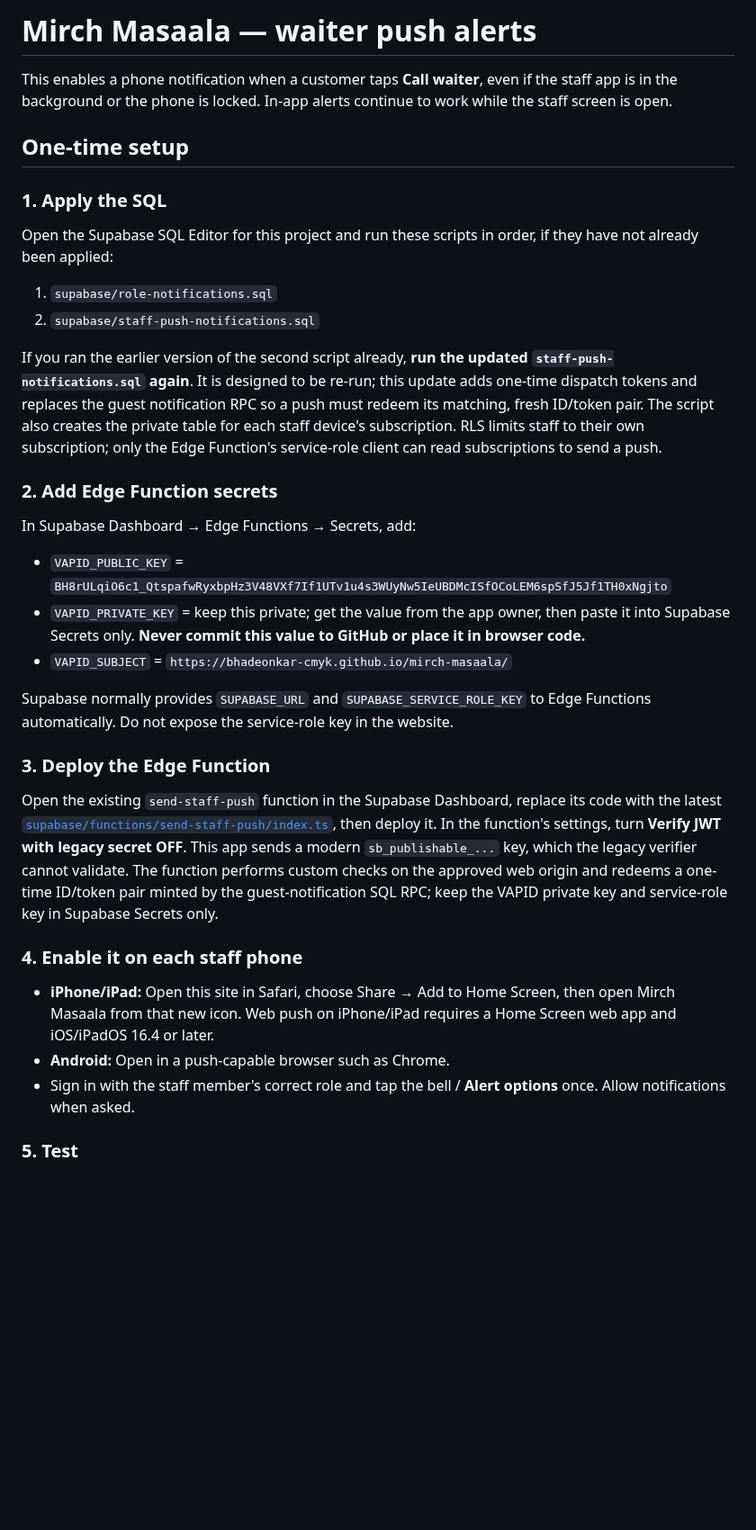
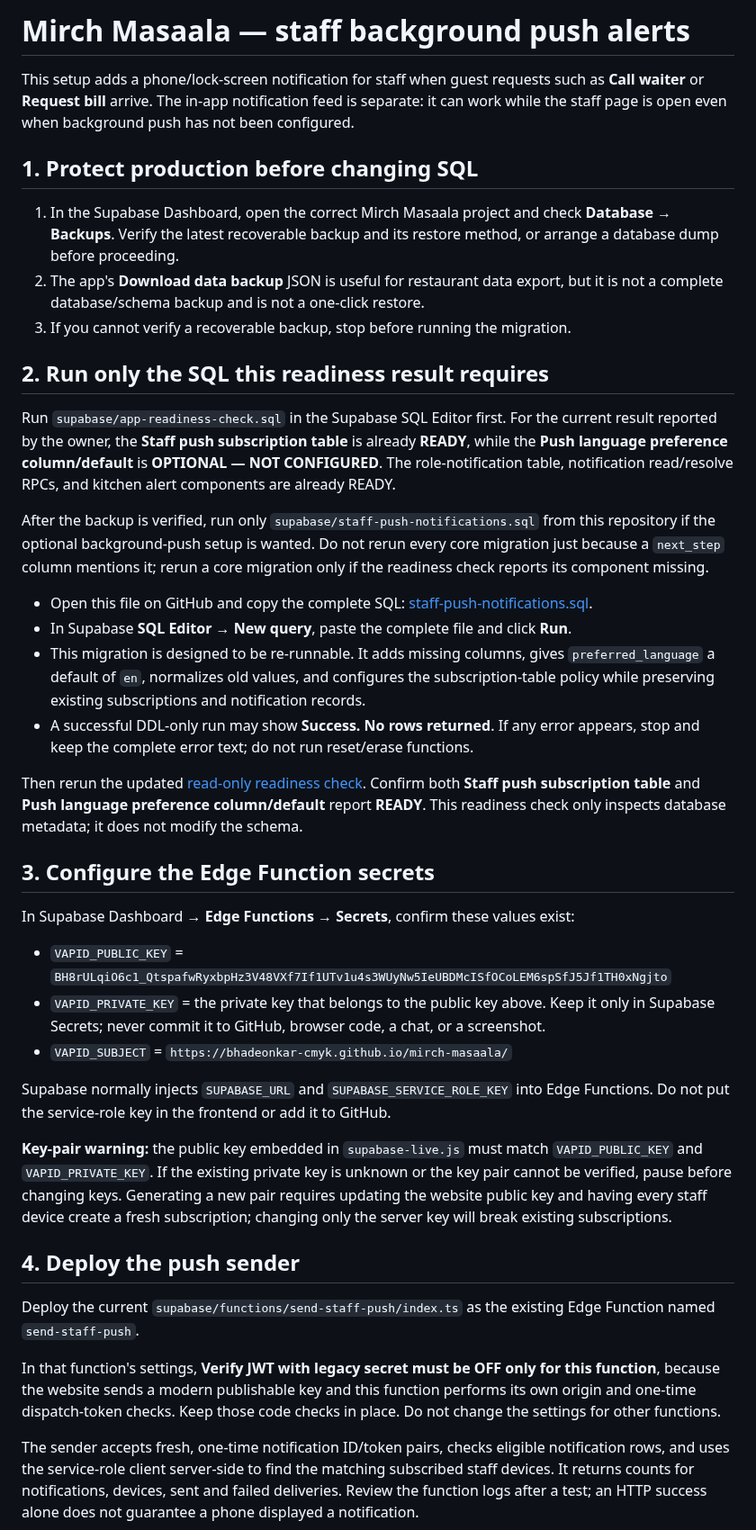
Before and after one commit to bhadeonkar-cmyk/mirch-masaala, a Markdown page: supabase/STAFF-PUSH.md, the part around one of its changes. Shown at 90% size. Drawn GitHub-style; blank space fills up the shorter version.

Commit message:
Document safe staff push setup and troubleshooting

```diff
--- a/supabase/STAFF-PUSH.md
+++ b/supabase/STAFF-PUSH.md
@@ -1,37 +1,43 @@
-# Mirch Masaala — waiter push alerts
+# Mirch Masaala — staff background push alerts
 
-This enables a phone notification when a customer taps **Call waiter**, even if the staff app is in the background or the phone is locked. In-app alerts continue to work while the staff screen is open.
+This setup adds a phone/lock-screen notification for staff when guest requests such as **Call waiter** or **Request bill** arrive. The in-app notification feed is separate: it can work while the staff page is open even when background push has not been configured.
 
-## One-time setup
+## 1. Protect production before changing SQL
 
-### 1. Apply the SQL
+1. In the Supabase Dashboard, open the correct Mirch Masaala project and check **Database → Backups**. Verify the latest recoverable backup and its restore method, or arrange a database dump before proceeding.
+2. The app's **Download data backup** JSON is useful for restaurant data export, but it is not a complete database/schema backup and is not a one-click restore.
+3. If you cannot verify a recoverable backup, stop before running the migration.
 
-Open the Supabase SQL Editor for this project and run these scripts in order, if they have not already been applied:
+## 2. Run only the SQL this readiness result requires
 
-1. `supabase/role-notifications.sql`
-2. `supabase/staff-push-notifications.sql`
+Run `supabase/app-readiness-check.sql` in the Supabase SQL Editor first. For the current result reported by the owner, the **Staff push subscription table** is already **READY**, while the **Push language preference column/default** is **OPTIONAL — NOT CONFIGURED**. The role-notification table, notification read/resolve RPCs, and kitchen alert components are already READY.
 
-If you ran the earlier version of the second script already, **run the updated `staff-push-notifications.sql` again**. It is designed to be re-run; this update adds one-time dispatch tokens and replaces the guest notification RPC so a push must redeem its matching, fresh ID/token pair. The script also creates the private table for each staff device's subscription. RLS limits staff to their own subscription; only the Edge Function's service-role client can read subscriptions to send a push.
+After the backup is verified, run only `supabase/staff-push-notifications.sql` from this repository if the optional background-push setup is wanted. Do not rerun every core migration just because a `next_step` column mentions it; rerun a core migration only if the readiness check reports its component missing.
 
-### 2. Add Edge Function secrets
+- Open this file on GitHub and copy the complete SQL: [staff-push-notifications.sql](./staff-push-notifications.sql).
+- In Supabase **SQL Editor → New query**, paste the complete file and click **Run**.
+- This migration is designed to be re-runnable. It adds missing columns, gives `preferred_language` a default of `en`, normalizes old values, and configures the subscription-table policy while preserving existing subscriptions and notification records.
+- A successful DDL-only run may show **Success. No rows returned**. If any error appears, stop and keep the complete error text; do not run reset/erase functions.
 
-In Supabase Dashboard → Edge Functions → Secrets, add:
+Then rerun the updated [read-only readiness check](./app-readiness-check.sql). Confirm both **Staff push subscription table** and **Push language preference column/default** report **READY**. This readiness check only inspects database metadata; it does not modify the schema.
+
+## 3. Configure the Edge Function secrets
+
+In Supabase Dashboard → **Edge Functions → Secrets**, confirm these values exist:
 
 - `VAPID_PUBLIC_KEY` = `BH8rULqiO6c1_QtspafwRyxbpHz3V48VXf7If1UTv1u4s3WUyNw5IeUBDMcISfOCoLEM6spSfJ5Jf1TH0xNgjto`
-- `VAPID_PRIVATE_KEY` = keep this private; get the value from the app owner, then paste it into Supabase Secrets only. **Never commit this value to GitHub or place it in browser code.**
+- `VAPID_PRIVATE_KEY` = the private key that belongs to the public key above. Keep it only in Supabase Secrets; never commit it to GitHub, browser code, a chat, or a screenshot.
 - `VAPID_SUBJECT` = `https://bhadeonkar-cmyk.github.io/mirch-masaala/`
 
-Supabase normally provides `SUPABASE_URL` and `SUPABASE_SERVICE_ROLE_KEY` to Edge Functions automatically. Do not expose the service-role key in the website.
+Supabase normally injects `SUPABASE_URL` and `SUPABASE_SERVICE_ROLE_KEY` into Edge Functions. Do not put the service-role key in the frontend or add it to GitHub.
 
-### 3. Deploy the Edge Function
+**Key-pair warning:** the public key embedded in `supabase-live.js` must match `VAPID_PUBLIC_KEY` and `VAPID_PRIVATE_KEY`. If the existing private key is unknown or the key pair cannot be verified, pause before changing keys. Generating a new pair requires updating the website public key and having every staff device create a fresh subscription; changing only the server key will break existing subscriptions.
 
-Open the existing `send-staff-push` function in the Supabase Dashboard, replace its code with the latest [`supabase/functions/send-staff-push/index.ts`](./functions/send-staff-push/index.ts), then deploy it. In the function's settings, turn **Verify JWT with legacy secret OFF**. This app sends a modern `sb_publishable_...` key, which the legacy verifier cannot validate. The function performs custom checks on the approved web origin and redeems a one-time ID/token pair minted by the guest-notification SQL RPC; keep the VAPID private key and service-role key in Supabase Secrets only.
+## 4. Deploy the push sender
 
-### 4. Enable it on each staff phone
+Deploy the current `supabase/functions/send-staff-push/index.ts` as the existing Edge Function named `send-staff-push`.
 
-- **iPhone/iPad:** Open this site in Safari, choose Share → Add to Home Screen, then open Mirch Masaala from that new icon. Web push on iPhone/iPad requires a Home Screen web app and iOS/iPadOS 16.4 or later.
-- **Android:** Open in a push-capable browser such as Chrome.
-- Sign in with the staff member's correct role and tap the bell / **Alert options** once. Allow notifications when asked.
+In that function's settings, **Verify JWT with legacy secret must be OFF only for this function**, because the website sends a modern publishable key and this function performs its own origin and one-time dispatch-token checks. Keep those code checks in place. Do not change the settings for other functions.
 
-### 5. Test
+The sender accepts fresh, one-time notification ID/token pairs, checks eligible notification rows, and uses the service-role client server-side to find the matching subscribed staff devices. It returns counts for notifications, devices, sent and failed deliveries. Review the function logs after a test; an HTTP success alone does not guarantee a phone displayed a notification.
 
```
Also changed, not shown: other parts of supabase/STAFF-PUSH.md (+28 -4 lines).
